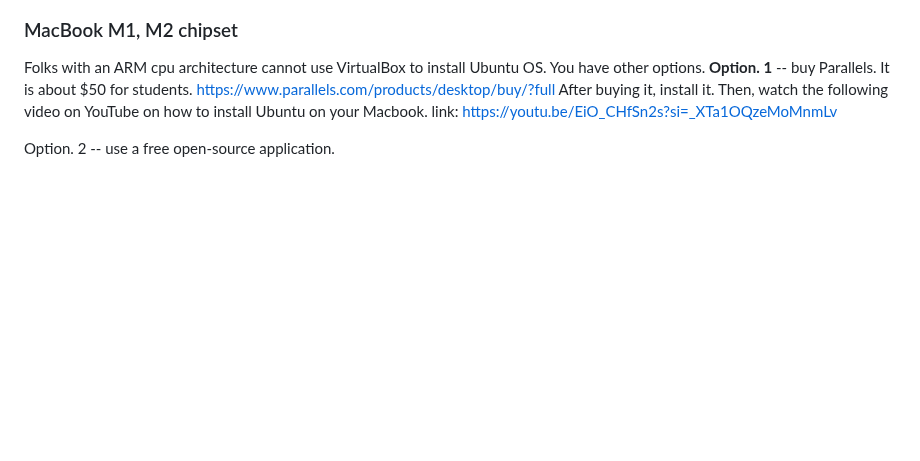
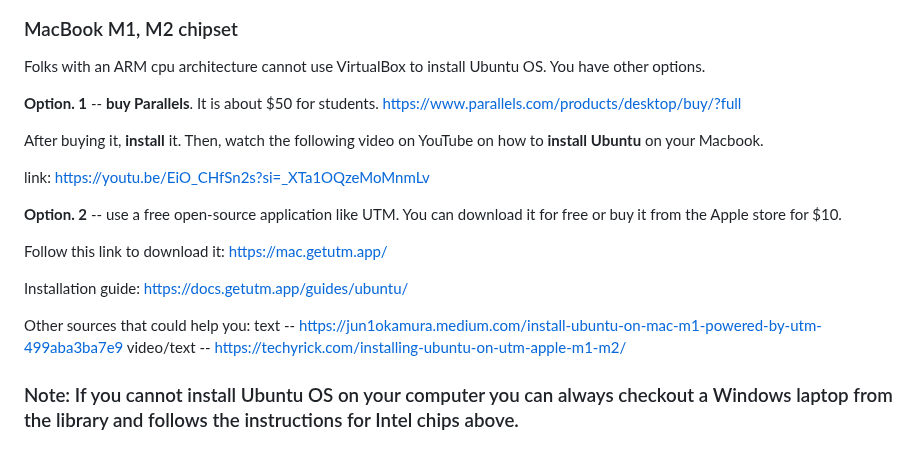
Before and after one commit to nina-mir/CSC317-assignments, a Markdown page: README.md, the part around the change. GitHub-like rendering; blank space fills up the shorter version.

```diff
--- a/README.md
+++ b/README.md
@@ -54,8 +54,21 @@ After selecting you new _machine_, you should see a similar menue. Click on **_S
 ### MacBook M1, M2 chipset
 
 Folks with an ARM cpu architecture cannot use VirtualBox to install Ubuntu OS. You have other options.
-**Option. 1** -- buy Parallels. It is about $50 for students. https://www.parallels.com/products/desktop/buy/?full
-After buying it, install it. Then, watch the following video on YouTube on how to install Ubuntu on your Macbook.
+
+**Option. 1** -- **buy Parallels**. It is about $50 for students. https://www.parallels.com/products/desktop/buy/?full
+
+After buying it, **install** it. Then, watch the following video on YouTube on how to **install Ubuntu** on your Macbook.
+
 link: https://youtu.be/EiO_CHfSn2s?si=_XTa1OQzeMoMnmLv
 
-Option. 2 -- use a free open-source application.
+**Option. 2** -- use a free open-source application like UTM. You can download it for free or buy it from the Apple store for $10.
+
+Follow this link to download it: https://mac.getutm.app/
+
+Installation guide: https://docs.getutm.app/guides/ubuntu/
+
+Other sources that could help you:
+text -- https://jun1okamura.medium.com/install-ubuntu-on-mac-m1-powered-by-utm-499aba3ba7e9
+video/text -- https://techyrick.com/installing-ubuntu-on-utm-apple-m1-m2/
+
+### Note: If you cannot install Ubuntu OS on your computer you can always checkout a Windows laptop from the library and follows the instructions for Intel chips above.
```
